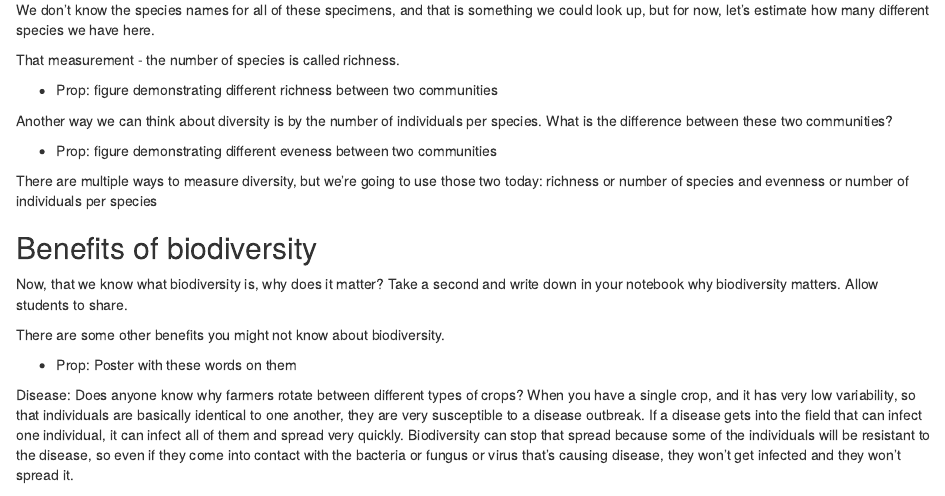
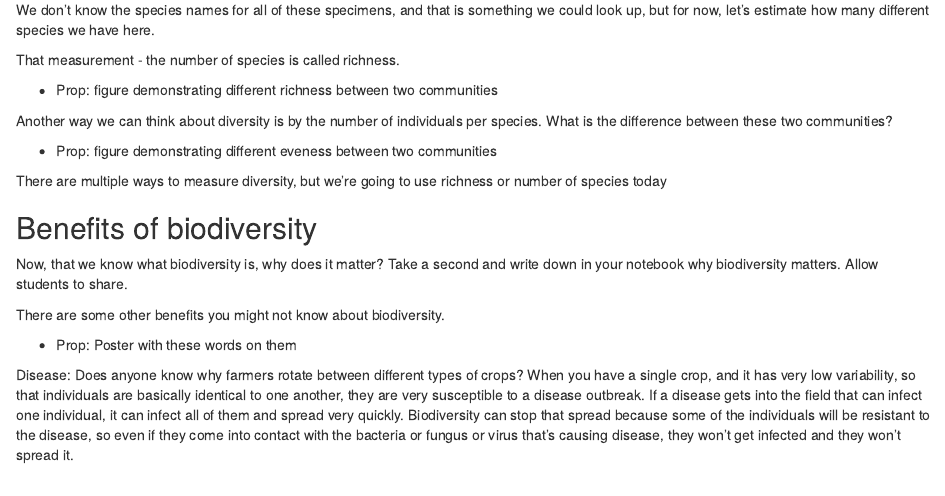
Before and after one commit to aekendig/CodingEnvSci_UF_FieldTrip, an R Markdown document (science_curriculum/biodiversity_benefits_lecture.Rmd): the page in a window 1100 px wide, from 500 px down. Rendered offline with R 4.5, knitr and Pandoc, with nearby package versions.

Commit message:
edit Bivens lecture

```diff
--- a/science_curriculum/biodiversity_benefits_lecture.Rmd
+++ b/science_curriculum/biodiversity_benefits_lecture.Rmd
@@ -38,7 +38,7 @@ Another way we can think about diversity is by the number of individuals per spe
 
 * Prop: figure demonstrating different eveness between two communities
 
-There are multiple ways to measure diversity, but we're going to use those two today: richness or number of species and evenness or number of individuals per species
+There are multiple ways to measure diversity, but we're going to use richness or number of species today
 
 ## Benefits of biodiversity
 
```
Also changed, not shown: 1 other file.
